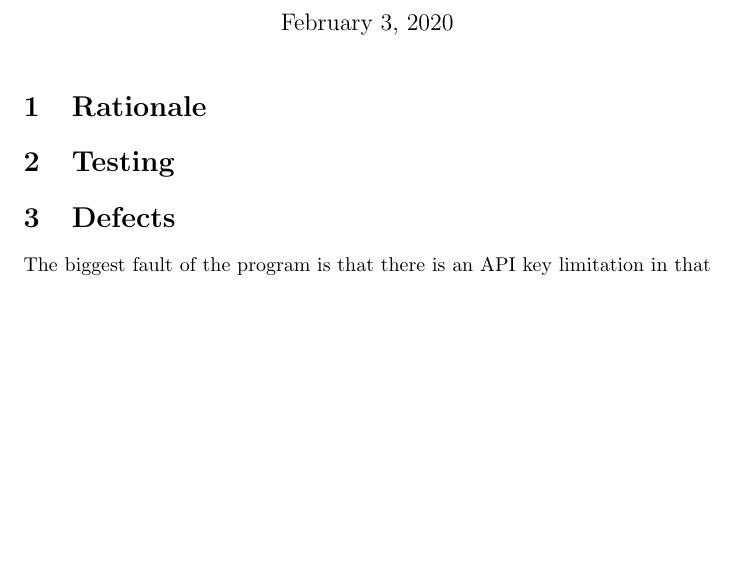
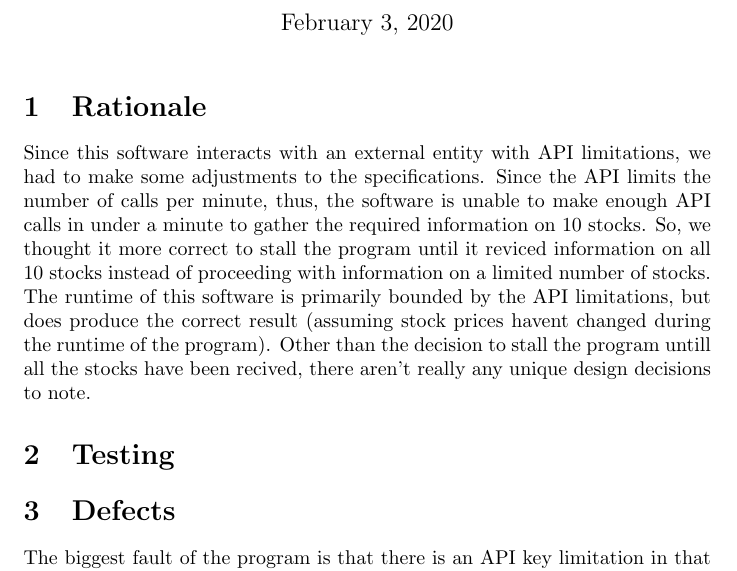
Before and after one commit to Arunscape/ECE421-GroupProject1, a LaTeX document (report/report.tex): part of the page, cut so that both start at the same text, the shorter picture padded with empty space. Compiled offline with pdfLaTeX.

Commit message:
Alex's take on the rationale

```diff
--- a/report/report.tex
+++ b/report/report.tex
@@ -61,6 +61,17 @@ Jacob Reckhard
 \maketitle %insert titlepage here
 
 \section{Rationale}
+Since this software interacts with an external entity with API limitations, we
+had to make some adjustments to the specifications. Since the API limits the
+number of calls per minute, thus, the software is unable to make enough API
+calls in under a minute to gather the required information on 10 stocks. So,
+we thought it more correct to stall the program until it reviced information
+on all 10 stocks instead of proceeding with information on a limited number of
+stocks. The runtime of this software is primarily bounded by the API
+limitations, but does produce the correct result (assuming stock prices
+havent changed during the runtime of the program). Other than the decision to
+stall the program untill all the stocks have been recived, there aren't really
+any unique design decisions to note.
 
 \section{Testing}
 
```
